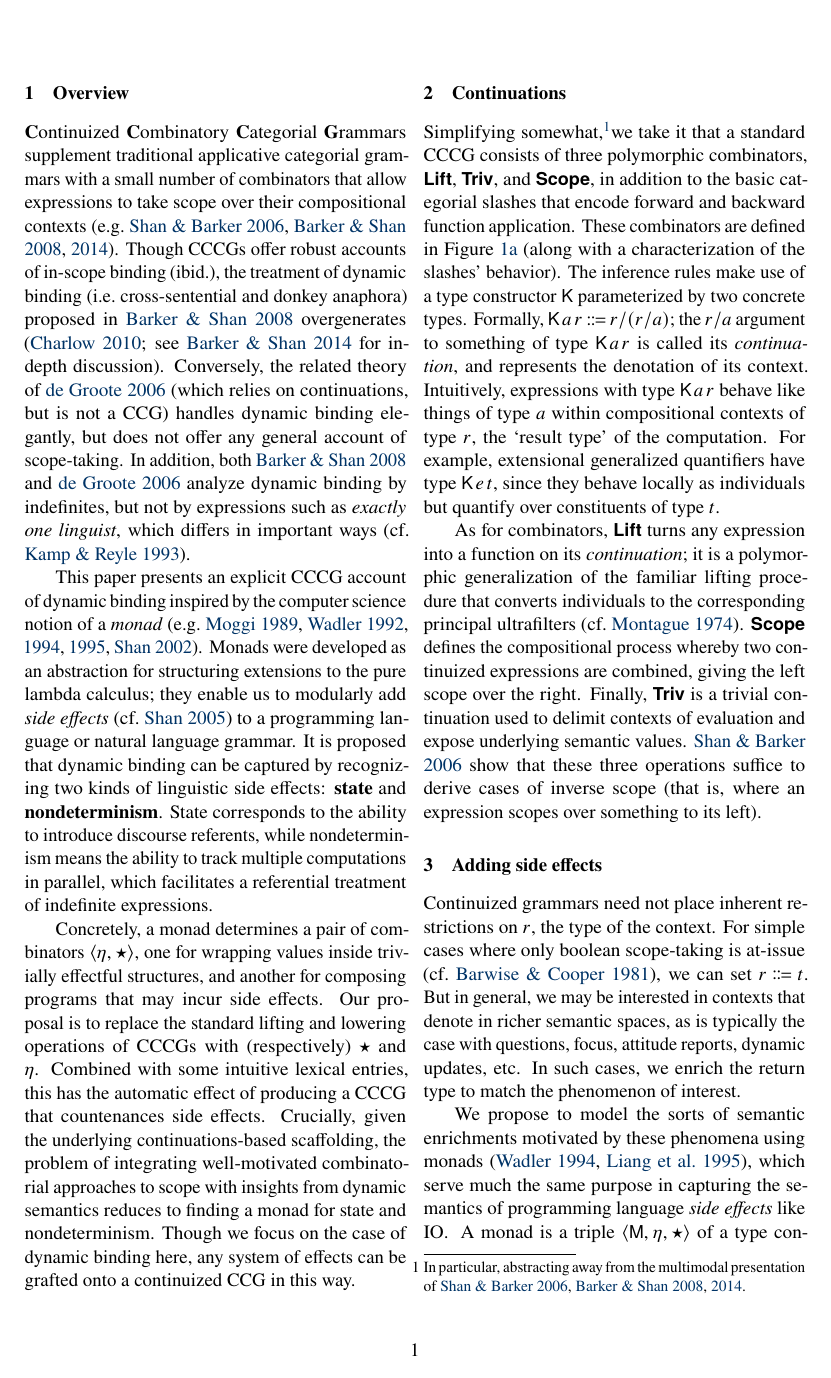
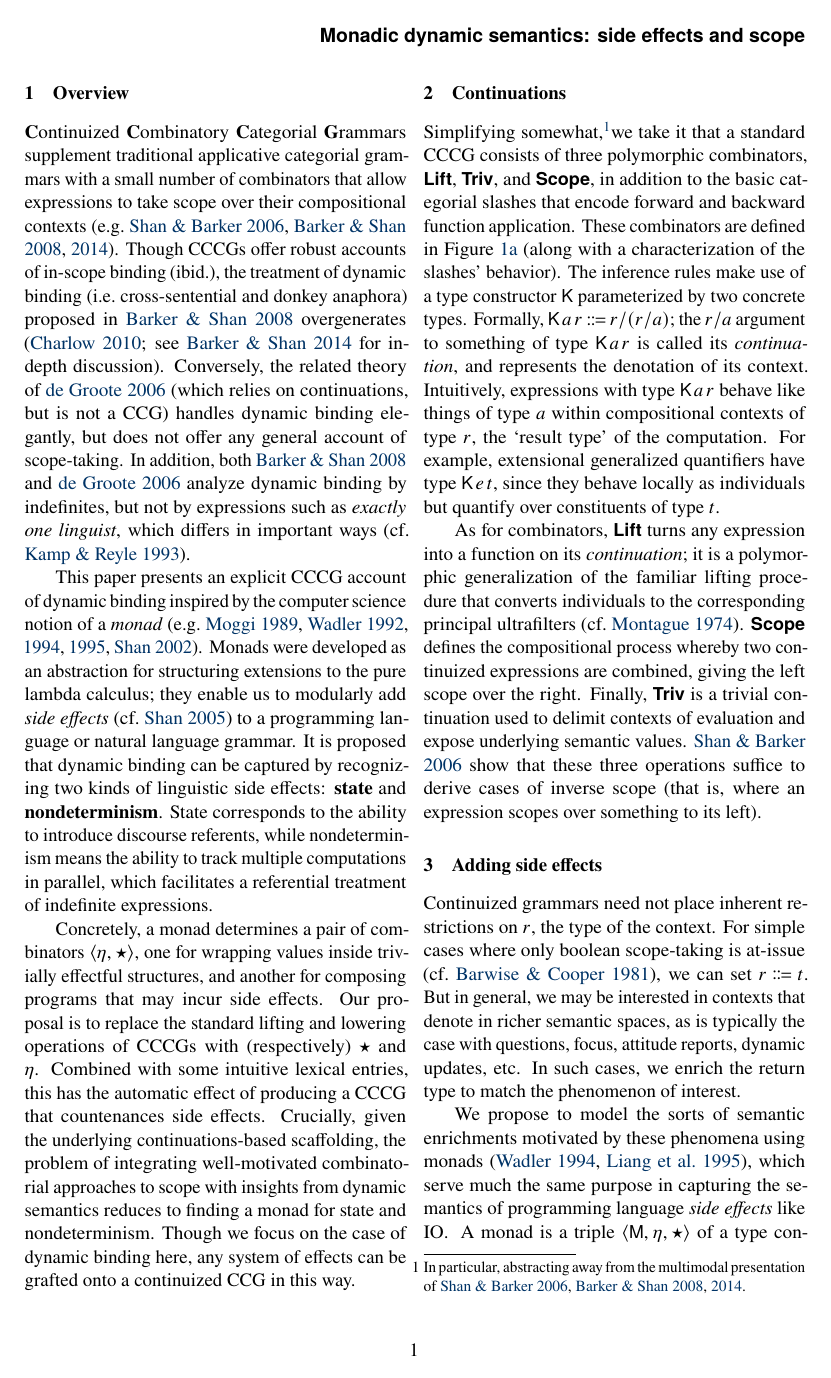
Before and after one commit to schar/esslli-cg-abstract, a LaTeX document (MDCG.tex): page 1 of 5. Compiled offline with pdfLaTeX; a LaTeX package or settings file that is missing is left out.

Commit message:
added a title :(

```diff
--- a/MDCG.tex
+++ b/MDCG.tex
@@ -1,6 +1,6 @@
 %\begin{pre}
 \documentclass[11pt,twocolumn,a4paper]{bqhatevwr}
-\usepackage{etex,amsmath,mathtools,newtxtext,newtxmath,expex,natbib,tikz-qtree,bookmark,tree-dvips}%
+\usepackage{etex,amsmath,mathtools,newtxtext,newtxmath,expex,natbib,tikz-qtree,bookmark,tree-dvips,fancyhdr}%
 \usepackage[margin=1in]{geometry}
 \usepackage{bussproofs}\EnableBpAbbreviations
 \usepackage{wasysym}
@@ -26,9 +26,15 @@
 \setlength{\belowdisplayskip}{3pt}
 \setlength{\abovedisplayshortskip}{0pt}
 \setlength{\belowdisplayshortskip}{0pt}
+\fancyhead{} % clear all header fields
+\fancyhead[RO,RE]{\bsf{\large Monadic dynamic semantics: side effects and scope}}
+\fancyfoot{} % clear all footer fields
+\fancyfoot[CO,CE]{\thepage}
+\renewcommand{\headrulewidth}{0pt}
+\renewcommand{\footrulewidth}{0pt}
 %\end{pre}
 \begin{document}
-
+\thispagestyle{fancy}
 %\maketitle
 
 \section{Overview}
```
Also changed, not shown: MDCG.pdf.
